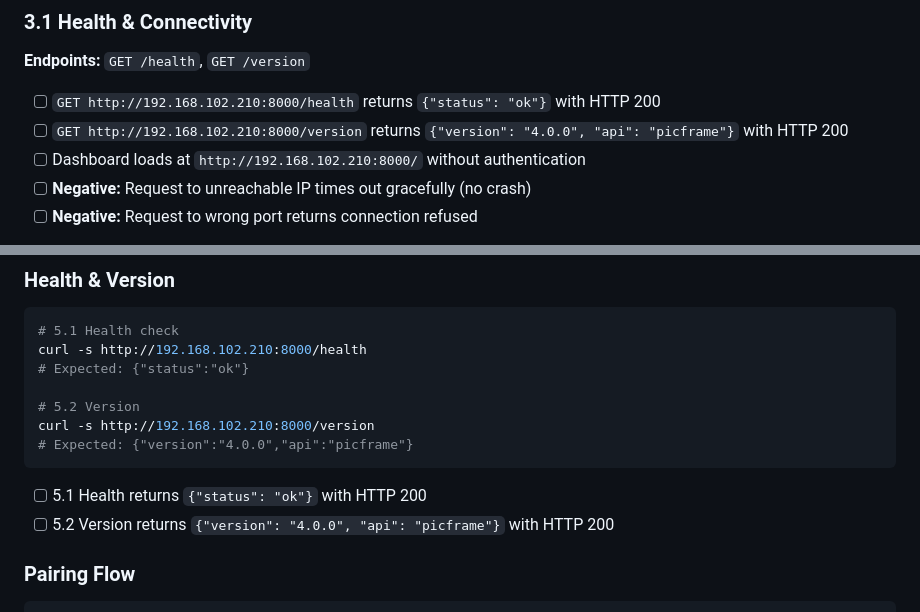
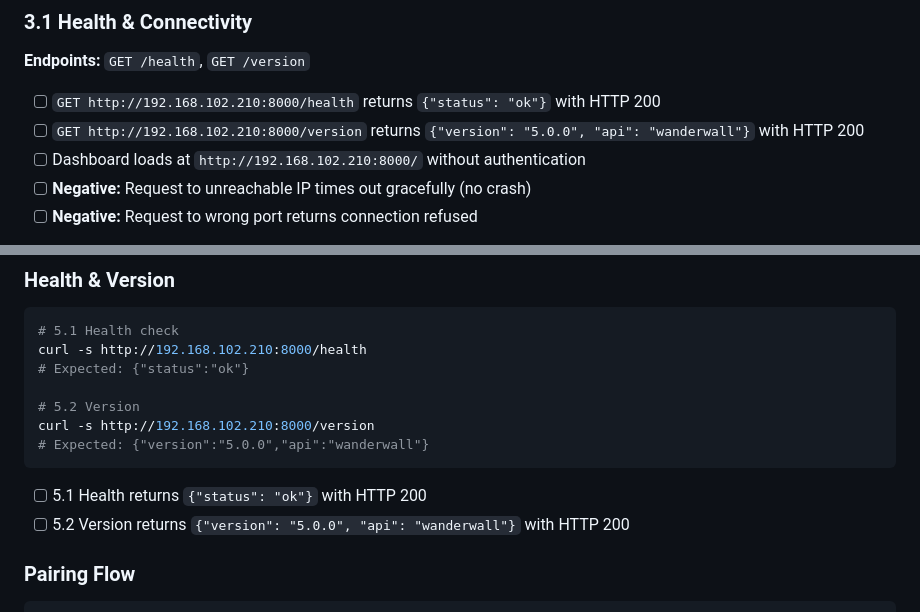
Before and after one commit to watmatt00/picframe_4.0, a Markdown page: docs/TEST_PLAN.md, 2 parts joined by grey strips. GitHub-like rendering.

````diff
--- a/docs/TEST_PLAN.md
+++ b/docs/TEST_PLAN.md
@@ -121,7 +121,7 @@ systemctl --user start wanderwall-api picframe
 **Endpoints:** `GET /health`, `GET /version`
 
 - [ ] `GET http://192.168.102.210:8000/health` returns `{"status": "ok"}` with HTTP 200
-- [ ] `GET http://192.168.102.210:8000/version` returns `{"version": "4.0.0", "api": "picframe"}` with HTTP 200
+- [ ] `GET http://192.168.102.210:8000/version` returns `{"version": "5.0.0", "api": "wanderwall"}` with HTTP 200
 - [ ] Dashboard loads at `http://192.168.102.210:8000/` without authentication
 - [ ] **Negative:** Request to unreachable IP times out gracefully (no crash)
 - [ ] **Negative:** Request to wrong port returns connection refused
@@ -717,11 +717,11 @@ curl -s http://192.168.102.210:8000/health
 
 # 5.2 Version
 curl -s http://192.168.102.210:8000/version
-# Expected: {"version":"4.0.0","api":"picframe"}
+# Expected: {"version":"5.0.0","api":"wanderwall"}
 ```
 
 - [ ] 5.1 Health returns `{"status": "ok"}` with HTTP 200
-- [ ] 5.2 Version returns `{"version": "4.0.0", "api": "picframe"}` with HTTP 200
+- [ ] 5.2 Version returns `{"version": "5.0.0", "api": "wanderwall"}` with HTTP 200
 
 ### Pairing Flow
 
````
Also changed, not shown: README.md (+1 -1 lines).
